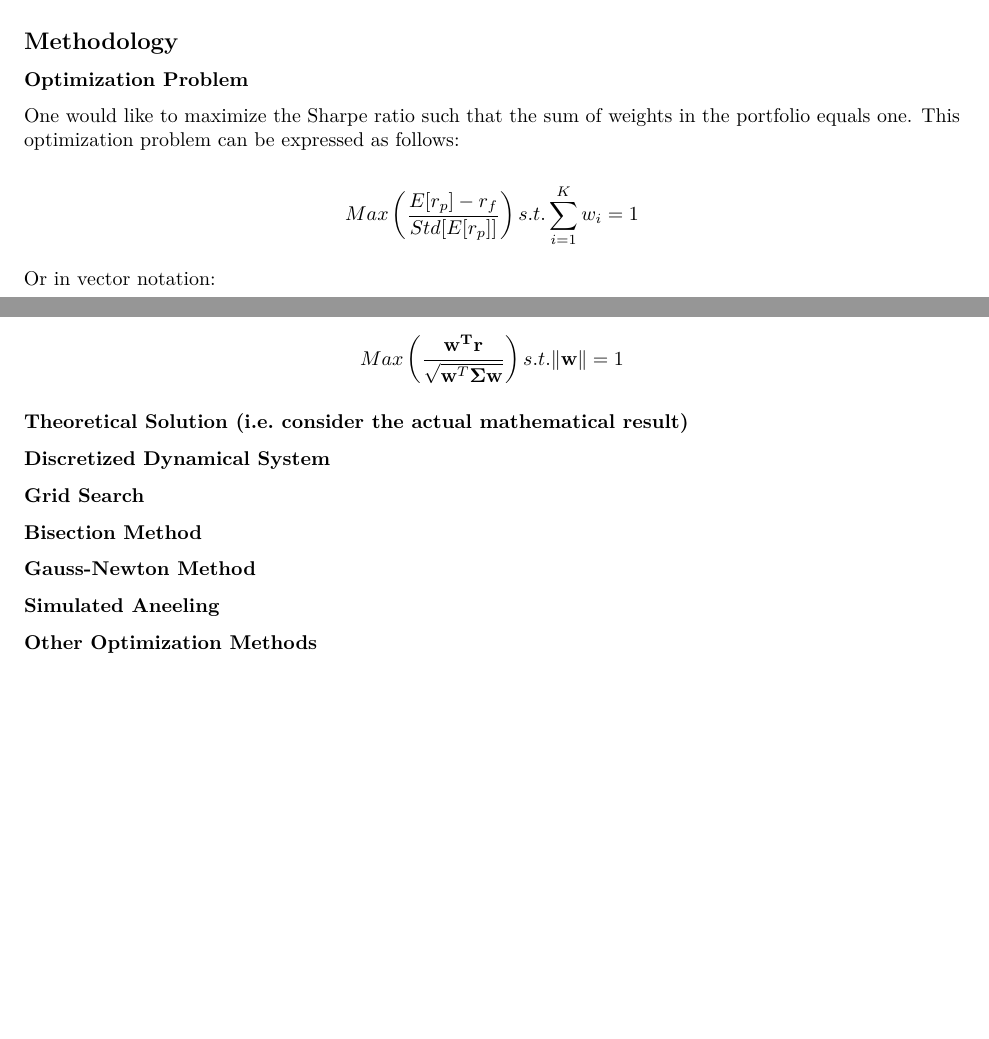
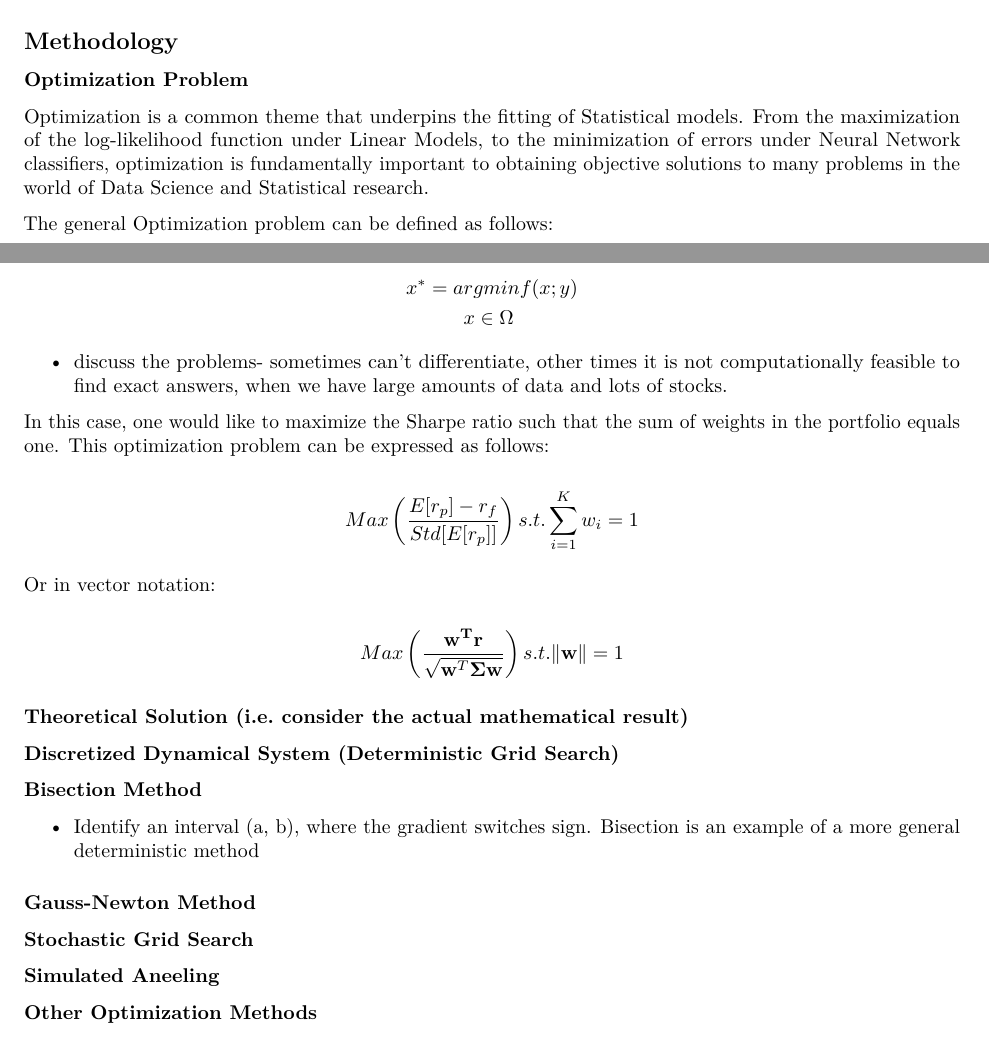
Before and after one commit to Philiphindle/Discretized-objective-function-optimization-via-stepwise-selection, an R Markdown document (Report.Rmd): two parts of pages 1 and 2 of 3, joined at a grey line, cut so that both start at the same text, the shorter picture padded with empty space. Rendered offline with R 4.5, knitr and Pandoc, then LaTeX, with nearby package versions.

Commit message:
Discussed the statistical goals of optimization

```diff
--- a/Report.Rmd
+++ b/Report.Rmd
@@ -40,7 +40,18 @@ The Sharpe ratio specifies the Additional expected return for a given level of r
 
 ### Optimization Problem
 
-One would like to maximize the Sharpe ratio such that the sum of weights in the portfolio equals one. This optimization problem can be expressed as follows:
+Optimization is a common theme that underpins the fitting of Statistical models. From the maximization of the log-likelihood function under Linear Models, to the minimization of errors under Neural Network classifiers, optimization is fundamentally important to obtaining objective solutions to many problems in the world of Data Science and Statistical research.
+
+The general Optimization problem can be defined as follows:
+
+\begin{align*}
+x^* = a&rgmin f(x; y)\\
+& x \in \Omega
+\end{align*}
+
+- discuss the problems- sometimes can't differentiate, other times it is not computationally feasible to find exact answers, when we have large amounts of data and lots of stocks.
+
+In this case, one would like to maximize the Sharpe ratio such that the sum of weights in the portfolio equals one. This optimization problem can be expressed as follows:
 
 $$Max \left( \frac{E[r_p] - r_f}{Std[E[r_p]]} \right) s.t. \sum_{i = 1}^{K} w_i = 1$$
 
@@ -50,13 +61,15 @@ $$Max \left( \frac{\mathbf{w^Tr}}{\sqrt{\mathbf{w}^T \mathbf{\Sigma} \mathbf{w}}
 
 ### Theoretical Solution (i.e. consider the actual mathematical result)
 
-### Discretized Dynamical System
-
-### Grid Search
+### Discretized Dynamical System (Deterministic Grid Search)
 
 ### Bisection Method
 
+- Identify an interval (a, b), where the gradient switches sign. Bisection is an example of a more general deterministic method
+
 ### Gauss-Newton Method
+
+### Stochastic Grid Search
 
 ### Simulated Aneeling
 
```
Also changed, not shown: Report.pdf, Report.Rmd (2 more changed lines).
